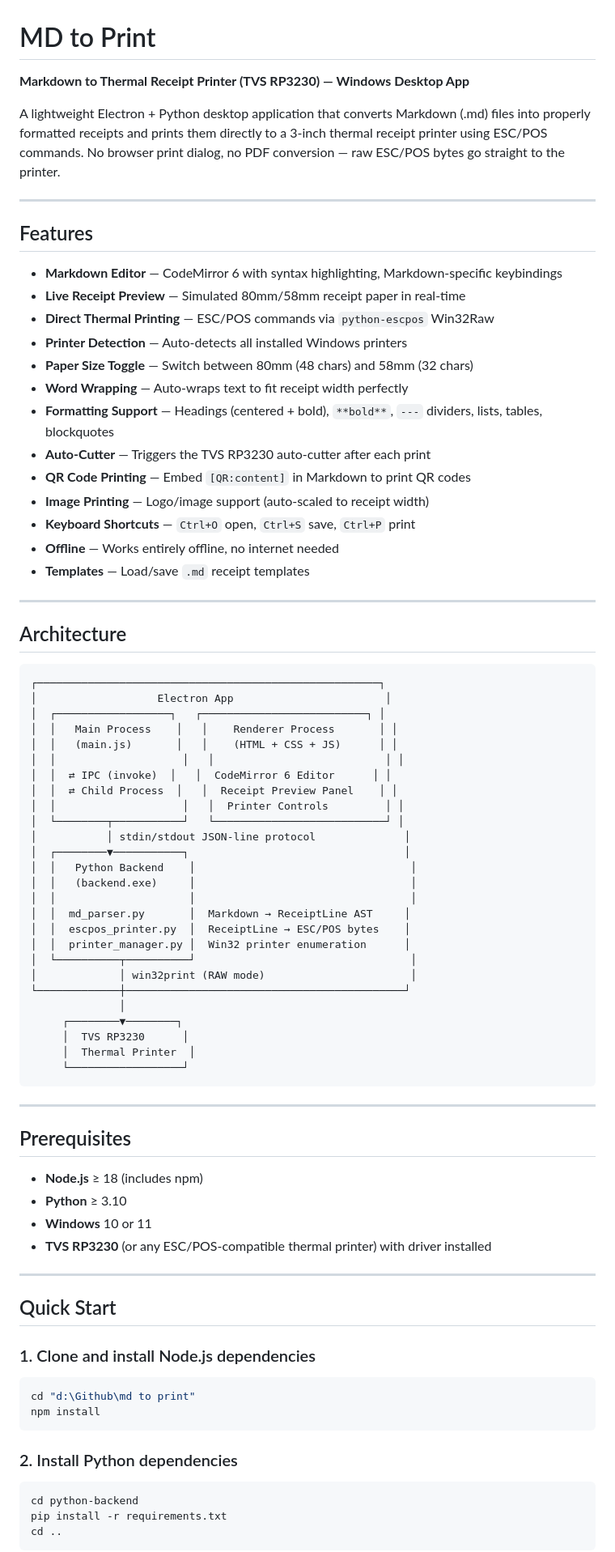
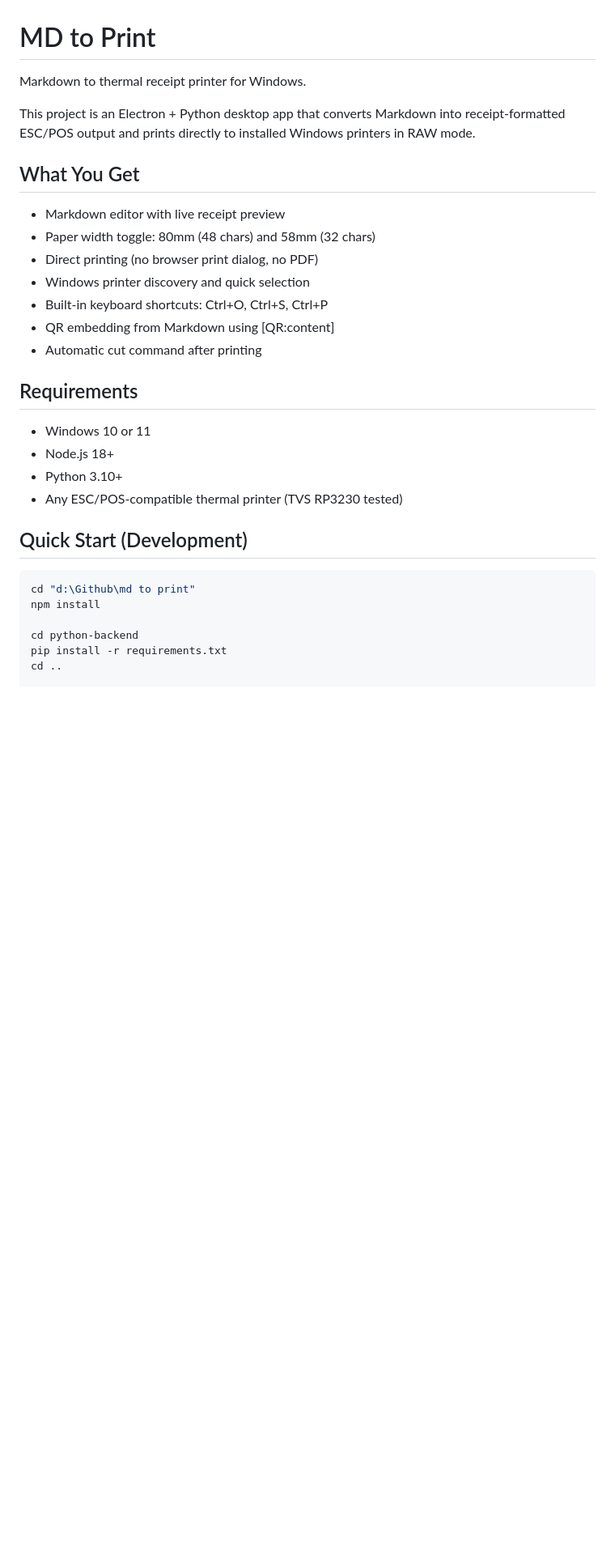
Before and after one commit to ANOOPSONKRIYA/md-to-print, a Markdown page: README.md, the part around one of its changes. Shown at 81% size. Rendered like a GitHub page; blank space fills up the shorter version.

````diff
--- a/README.md
+++ b/README.md
@@ -1,85 +1,33 @@
 # MD to Print
 
-**Markdown to Thermal Receipt Printer (TVS RP3230) — Windows Desktop App**
+Markdown to thermal receipt printer for Windows.
 
-A lightweight Electron + Python desktop application that converts Markdown (.md) files into properly formatted receipts and prints them directly to a 3-inch thermal receipt printer using ESC/POS commands. No browser print dialog, no PDF conversion — raw ESC/POS bytes go straight to the printer.
+This project is an Electron + Python desktop app that converts Markdown into receipt-formatted ESC/POS output and prints directly to installed Windows printers in RAW mode.
 
----
+## What You Get
 
-## Features
+- Markdown editor with live receipt preview
+- Paper width toggle: 80mm (48 chars) and 58mm (32 chars)
+- Direct printing (no browser print dialog, no PDF)
+- Windows printer discovery and quick selection
+- Built-in keyboard shortcuts: Ctrl+O, Ctrl+S, Ctrl+P
+- QR embedding from Markdown using [QR:content]
+- Automatic cut command after printing
 
-- **Markdown Editor** — CodeMirror 6 with syntax highlighting, Markdown-specific keybindings
-- **Live Receipt Preview** — Simulated 80mm/58mm receipt paper in real-time
-- **Direct Thermal Printing** — ESC/POS commands via `python-escpos` Win32Raw
-- **Printer Detection** — Auto-detects all installed Windows printers
-- **Paper Size Toggle** — Switch between 80mm (48 chars) and 58mm (32 chars)
-- **Word Wrapping** — Auto-wraps text to fit receipt width perfectly
-- **Formatting Support** — Headings (centered + bold), `**bold**`, `---` dividers, lists, tables, blockquotes
-- **Auto-Cutter** — Triggers the TVS RP3230 auto-cutter after each print
-- **QR Code Printing** — Embed `[QR:content]` in Markdown to print QR codes
-- **Image Printing** — Logo/image support (auto-scaled to receipt width)
-- **Keyboard Shortcuts** — `Ctrl+O` open, `Ctrl+S` save, `Ctrl+P` print
-- **Offline** — Works entirely offline, no internet needed
-- **Templates** — Load/save `.md` receipt templates
+## Requirements
 
----
+- Windows 10 or 11
+- Node.js 18+
+- Python 3.10+
+- Any ESC/POS-compatible thermal printer (TVS RP3230 tested)
 
-## Architecture
+## Quick Start (Development)
 
-```
-┌──────────────────────────────────────────────────────┐
-│                   Electron App                        │
-│  ┌──────────────────┐   ┌──────────────────────────┐ │
-│  │   Main Process    │   │    Renderer Process       │ │
-│  │   (main.js)       │   │    (HTML + CSS + JS)      │ │
-│  │                    │   │                           │ │
-│  │  ⇄ IPC (invoke)  │   │  CodeMirror 6 Editor      │ │
-│  │  ⇄ Child Process  │   │  Receipt Preview Panel    │ │
-│  │                    │   │  Printer Controls         │ │
-│  └────────┬───────────┘   └───────────────────────────┘ │
-│           │ stdin/stdout JSON-line protocol              │
-│  ┌────────▼───────────┐                                  │
-│  │   Python Backend    │                                  │
-│  │   (backend.exe)     │                                  │
-│  │                     │                                  │
-│  │  md_parser.py       │  Markdown → ReceiptLine AST     │
-│  │  escpos_printer.py  │  ReceiptLine → ESC/POS bytes    │
-│  │  printer_manager.py │  Win32 printer enumeration      │
-│  └──────────┬──────────┘                                  │
-│             │ win32print (RAW mode)                       │
-└─────────────┼────────────────────────────────────────────┘
-              │
-     ┌────────▼────────┐
-     │  TVS RP3230      │
-     │  Thermal Printer  │
-     └──────────────────┘
-```
-
----
-
-## Prerequisites
-
-- **Node.js** ≥ 18 (includes npm)
-- **Python** ≥ 3.10
-- **Windows** 10 or 11
-- **TVS RP3230** (or any ESC/POS-compatible thermal printer) with driver installed
-
----
-
-## Quick Start
-
-### 1. Clone and install Node.js dependencies
-
-```bash
+```powershell
 cd "d:\Github\md to print"
 npm install
-```
 
-### 2. Install Python dependencies
-
-```bash
 cd python-backend
 pip install -r requirements.txt
 cd ..
-```
 
````
Also changed, not shown: other parts of README.md (+113 -133 lines).
